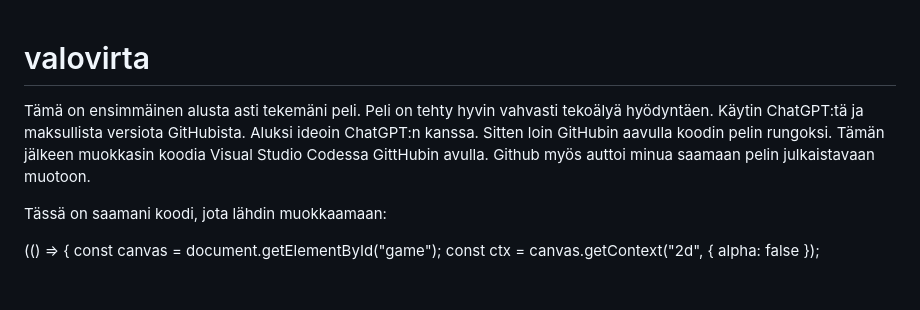
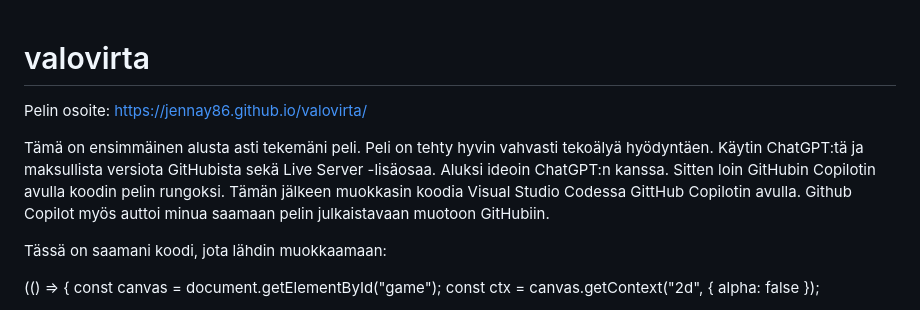
Before and after one commit to jennay86/valovirta, a Markdown page: README.md, the part around the change. Rendered like a GitHub page; blank space fills up the shorter version.

```diff
--- a/README.md
+++ b/README.md
@@ -1,8 +1,10 @@
 # valovirta
 
+Pelin osoite: https://jennay86.github.io/valovirta/
+
 Tämä on ensimmäinen alusta asti tekemäni peli. Peli on tehty hyvin vahvasti tekoälyä hyödyntäen.
-Käytin ChatGPT:tä ja maksullista versiota GitHubista.
-Aluksi ideoin ChatGPT:n kanssa. Sitten loin GitHubin aavulla koodin pelin rungoksi. Tämän jälkeen muokkasin koodia Visual Studio Codessa GittHubin avulla. Github myös auttoi minua saamaan pelin julkaistavaan muotoon.
+Käytin ChatGPT:tä ja maksullista versiota GitHubista sekä Live Server -lisäosaa.
+Aluksi ideoin ChatGPT:n kanssa. Sitten loin GitHubin Copilotin avulla koodin pelin rungoksi. Tämän jälkeen muokkasin koodia Visual Studio Codessa GittHub Copilotin avulla. Github Copilot myös auttoi minua saamaan pelin julkaistavaan muotoon GitHubiin.
 
 Tässä on saamani koodi, jota lähdin muokkaamaan:
 
```
